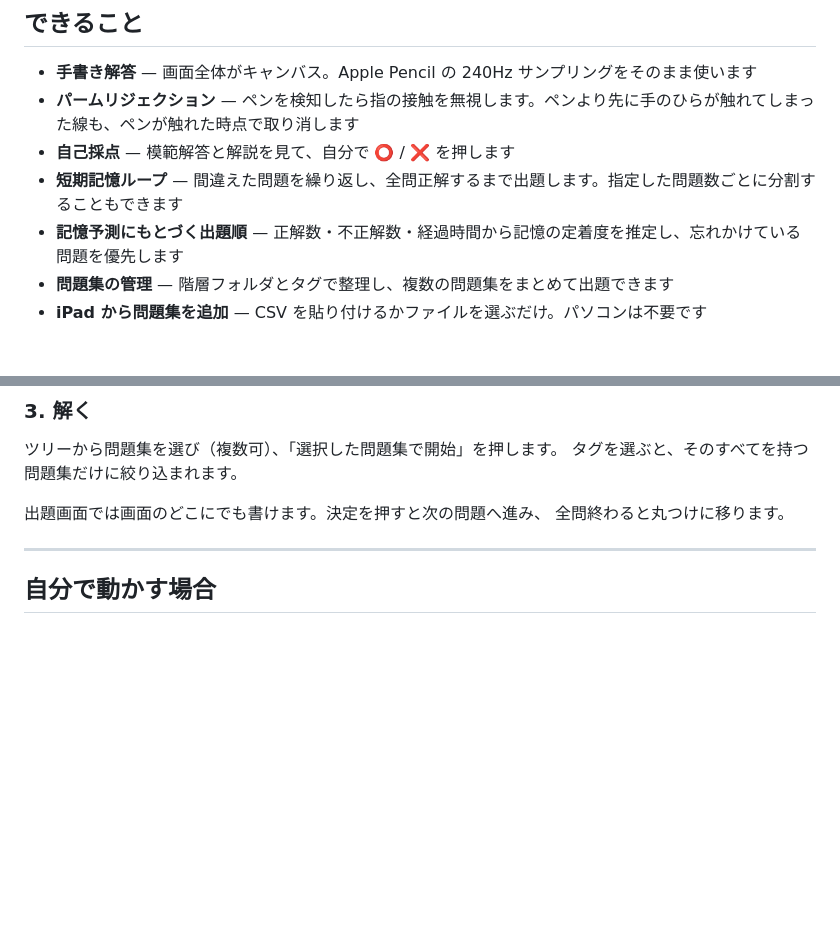
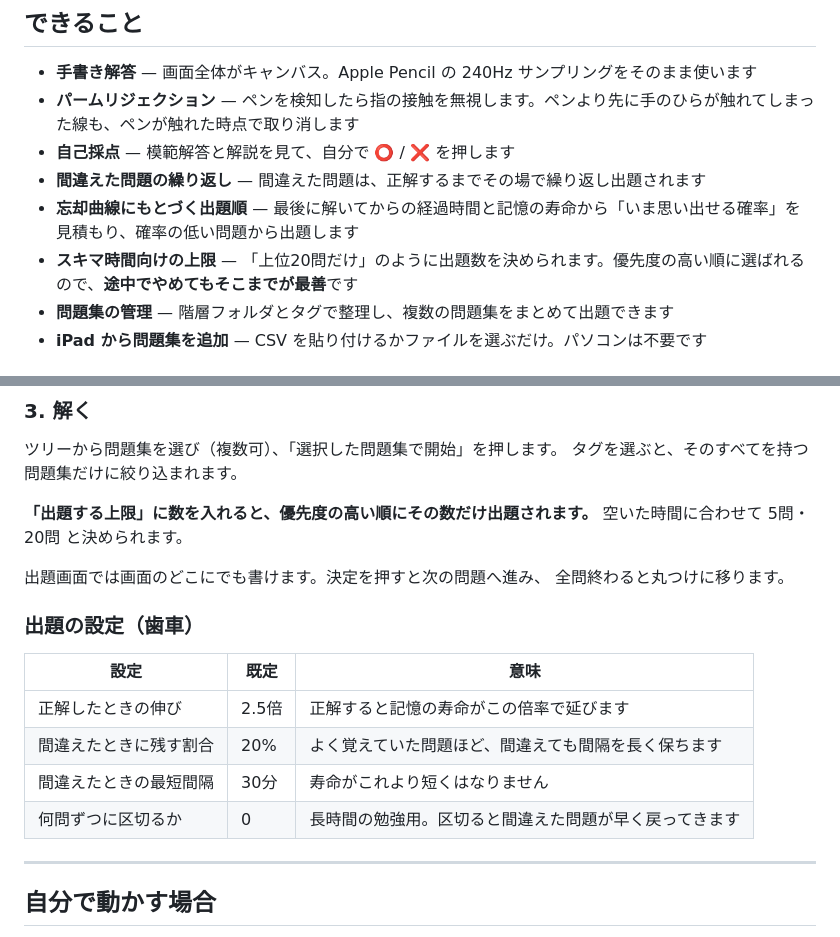
Before and after one commit to xhycatana/benkyouapuri, a Markdown page: README.md, 2 parts joined by grey strips. Drawn GitHub-style; blank space fills up the shorter version.

Commit message:
README の説明を実装に合わせて修正
今日の変更で事実と違う記述になっていた箇所を直す。

- 「正解数・不正解数・経過時間から推定」→ 実際は経過時間と記憶の寿命だけ。
  正解数・不正解数は記録として残しているが予測式では使っていない（v6.0.0）
- 「全問正解するまで出題します」→ 束全体の解き直しは廃止済み（v6.4.0）
- 「出題する上限」を追記（v6.3.0）。スキマ時間という目的の中心にある機能なのに
  説明が無かった
- 歯車の設定一覧を追加

Co-Authored-By: Claude Opus 5 <noreply@anthropic.com>

```diff
--- a/README.md
+++ b/README.md
@@ -12,8 +12,9 @@ iPad と Apple Pencil で、**手書きで答えて自分で丸をつける**暗
 - **手書き解答** — 画面全体がキャンバス。Apple Pencil の 240Hz サンプリングをそのまま使います
 - **パームリジェクション** — ペンを検知したら指の接触を無視します。ペンより先に手のひらが触れてしまった線も、ペンが触れた時点で取り消します
 - **自己採点** — 模範解答と解説を見て、自分で ⭕️ / ❌ を押します
-- **短期記憶ループ** — 間違えた問題を繰り返し、全問正解するまで出題します。指定した問題数ごとに分割することもできます
-- **記憶予測にもとづく出題順** — 正解数・不正解数・経過時間から記憶の定着度を推定し、忘れかけている問題を優先します
+- **間違えた問題の繰り返し** — 間違えた問題は、正解するまでその場で繰り返し出題されます
+- **忘却曲線にもとづく出題順** — 最後に解いてからの経過時間と記憶の寿命から「いま思い出せる確率」を見積もり、確率の低い問題から出題します
+- **スキマ時間向けの上限** — 「上位20問だけ」のように出題数を決められます。優先度の高い順に選ばれるので、**途中でやめてもそこまでが最善**です
 - **問題集の管理** — 階層フォルダとタグで整理し、複数の問題集をまとめて出題できます
 - **iPad から問題集を追加** — CSV を貼り付けるかファイルを選ぶだけ。パソコンは不要です
 
@@ -69,8 +70,20 @@ CSV は **1列目が問題、2列目が答え、3列目が解説（任意）**
 ツリーから問題集を選び（複数可）、「選択した問題集で開始」を押します。
 タグを選ぶと、そのすべてを持つ問題集だけに絞り込まれます。
 
+**「出題する上限」に数を入れると、優先度の高い順にその数だけ出題されます。**
+空いた時間に合わせて 5問・20問 と決められます。
+
 出題画面では画面のどこにでも書けます。決定を押すと次の問題へ進み、
 全問終わると丸つけに移ります。
+
+### 出題の設定（歯車）
+
+| 設定 | 既定 | 意味 |
+|---|---|---|
+| 正解したときの伸び | 2.5倍 | 正解すると記憶の寿命がこの倍率で延びます |
+| 間違えたときに残す割合 | 20% | よく覚えていた問題ほど、間違えても間隔を長く保ちます |
+| 間違えたときの最短間隔 | 30分 | 寿命がこれより短くはなりません |
+| 何問ずつに区切るか | 0 | 長時間の勉強用。区切ると間違えた問題が早く戻ってきます |
 
 ---
 
```
